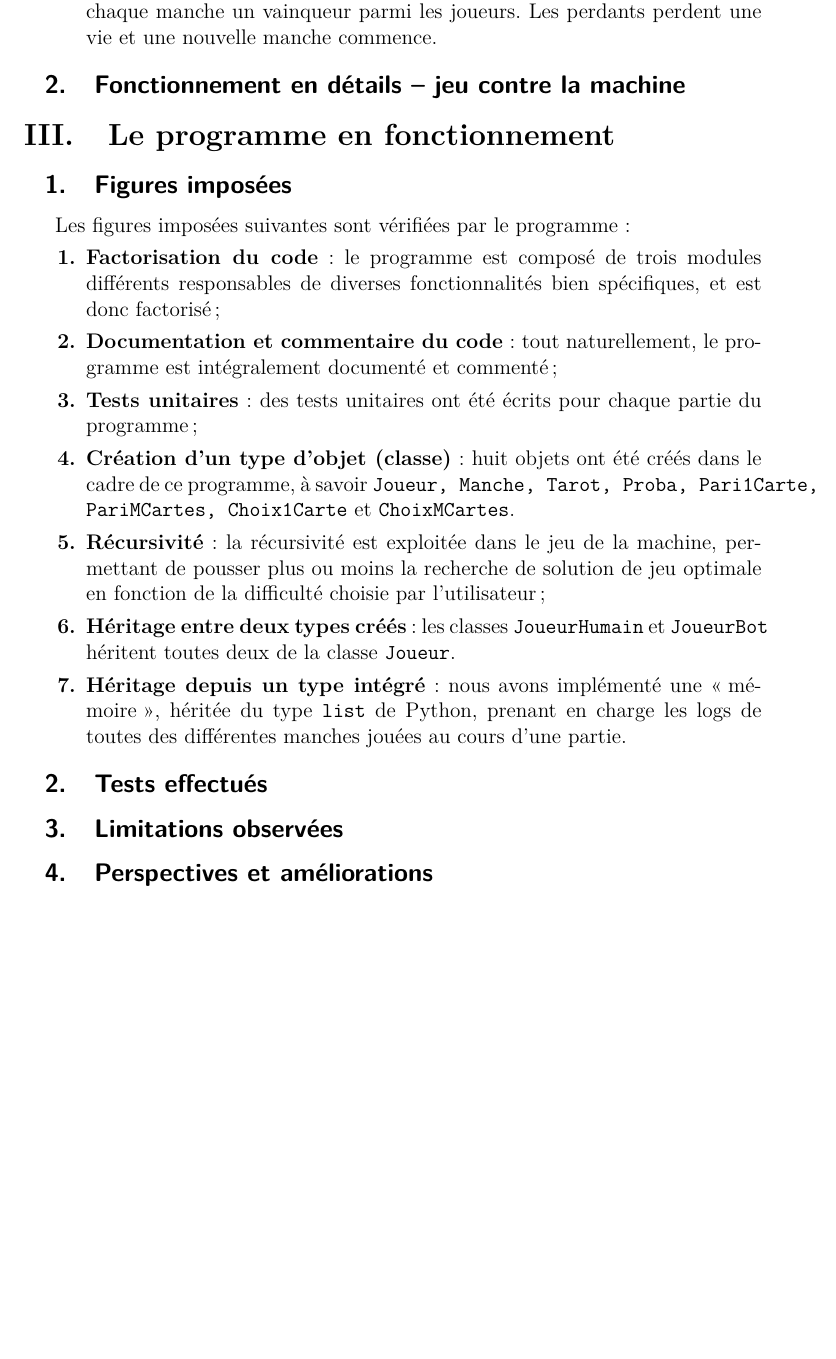
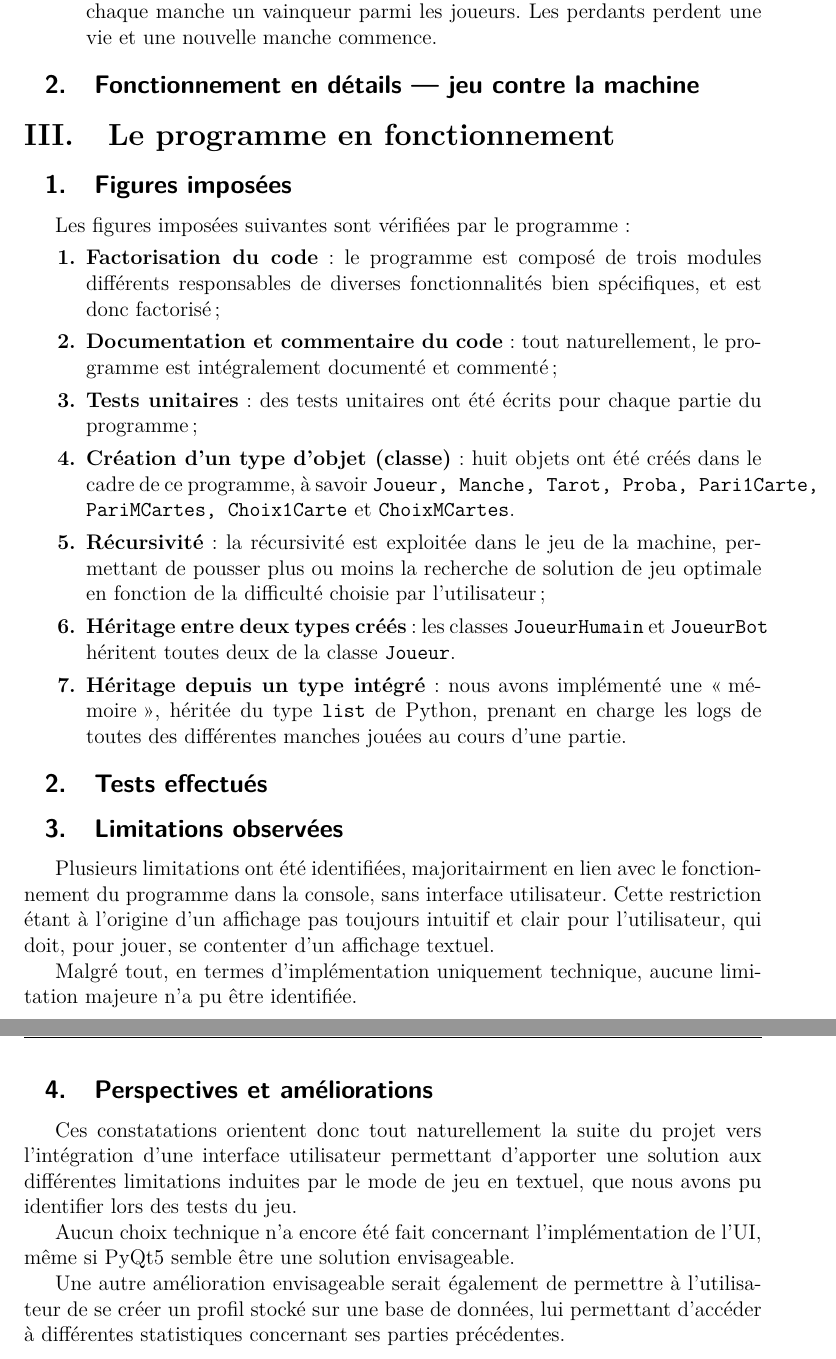
Before and after one commit to thomas40510/ProjetInfoS2, a LaTeX document (rapport/projet_info.tex, which reads rapport/corps/main.tex): part of page 5 of 7 before the commit and two parts of pages 5 and 6 of 8 after it, the two joined at a grey line, cut so that both start at the same text, the shorter picture padded with empty space. Compiled offline with pdfLaTeX.

Commit message:
rapport to be continued

```diff
--- a/rapport/corps/main.tex
+++ b/rapport/corps/main.tex
@@ -65,7 +65,7 @@
       \end{itemize}
 
 
-   \subsection{Fonctionnement en détails -- jeu contre la machine}
+   \subsection{Fonctionnement en détails --- jeu contre la machine}
 
 
 \section{Le programme en fonctionnement}
@@ -85,9 +85,17 @@
    \subsection{Tests effectués}
 
    \subsection{Limitations observées}
+   Plusieurs limitations ont été identifiées, majoritairment en lien avec le fonctionnement du programme dans la console, sans interface utilisateur.
+      Cette restriction étant à l'origine d'un affichage pas toujours intuitif et clair pour l'utilisateur, qui doit, pour jouer, se contenter d'un affichage textuel.
+
+      Malgré tout, en termes d'implémentation uniquement technique, aucune limitation majeure n'a pu être identifiée.
 
    \subsection{Perspectives et améliorations}
+      Ces constatations orientent donc tout naturellement la suite du projet vers l'intégration d'une interface utilisateur permettant d'apporter une solution aux différentes limitations induites par le mode de jeu en textuel, que nous avons pu identifier lors des tests du jeu.
 
+      Aucun choix technique n'a encore été fait concernant l'implémentation de l'UI, même si PyQt5 semble être une solution envisageable.
+
+      Une autre amélioration envisageable serait également de permettre à l'utilisateur de se créer un profil stocké sur une base de données, lui permettant d'accéder à différentes statistiques concernant ses parties précédentes.
 
 \newpage
 
```
Also changed, not shown: rapport/out/projet_info.pdf, rapport/corps/main.tex (4 more changed lines), 1 other file.
